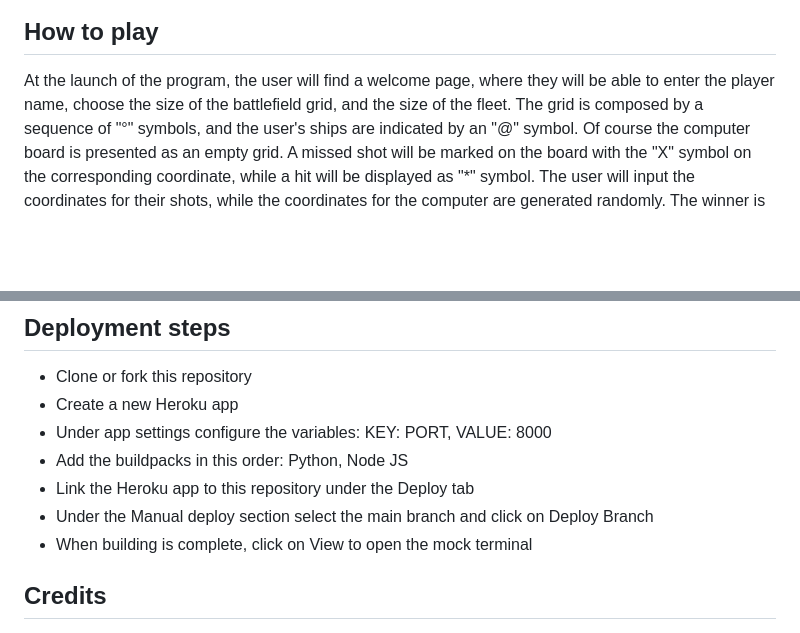
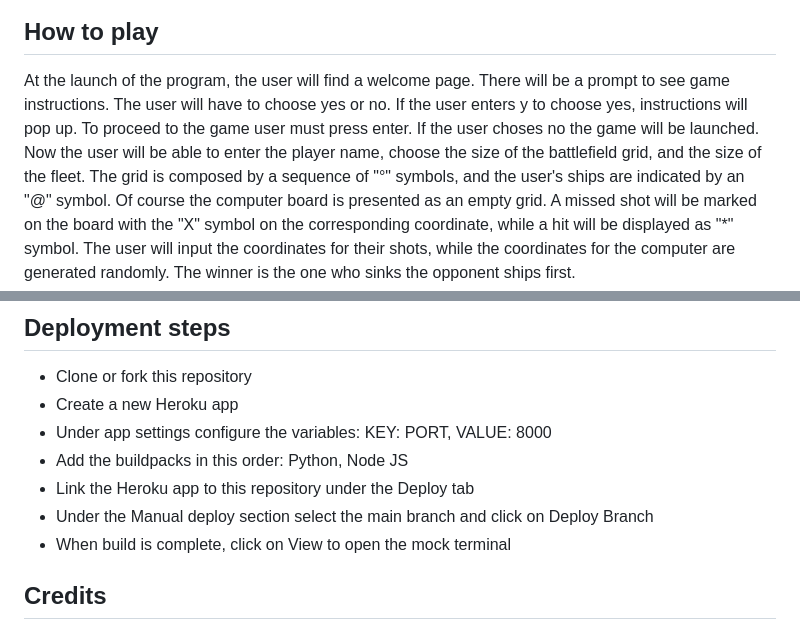
Before and after one commit to fabi8bit/ultimate_battleship, a Markdown page: README.md, 2 parts joined by grey strips. Drawn GitHub-style; blank space fills up the shorter version.

Commit message:
Correct README.md file

```diff
--- a/README.md
+++ b/README.md
@@ -10,7 +10,7 @@ In this simplified version of the game, the user and the computer are the two pl
 
 ## How to play
 
-At the launch of the program, the user will find a welcome page, where they will be able to enter the player name, choose the size of the battlefield grid, and the size of the fleet.
+At the launch of the program, the user will find a welcome page. There will be a prompt to see game instructions. The user will have to choose yes or no. If the user enters y to choose yes, instructions will pop up. To proceed to the game user must press enter. If the user choses no the game will be launched. Now the user will be able to enter the player name, choose the size of the battlefield grid, and the size of the fleet.
 The grid is composed by a sequence of "°" symbols, and the user's ships are indicated by an "@" symbol. Of course the computer board is presented as an empty grid. A missed shot will be marked on the board with the "X" symbol on the corresponding coordinate, while a hit will be displayed as "*" symbol.
 The user will input the coordinates for their shots, while the coordinates for the computer are generated randomly.
 The winner is the one who sinks the opponent ships first.
@@ -119,7 +119,7 @@ At the launch of the program the screen is cleared. The guesses, the scores, and
  - Add the buildpacks in this order: Python, Node JS
  - Link the Heroku app to this repository under the Deploy tab
  - Under the Manual deploy section select the main branch and click on Deploy Branch
- - When building is complete, click on View to open the mock terminal
+ - When build is complete, click on View to open the mock terminal
 
 ## Credits
  -  this code: " not in ("s", "m", "l") " under the validate_data function
```
